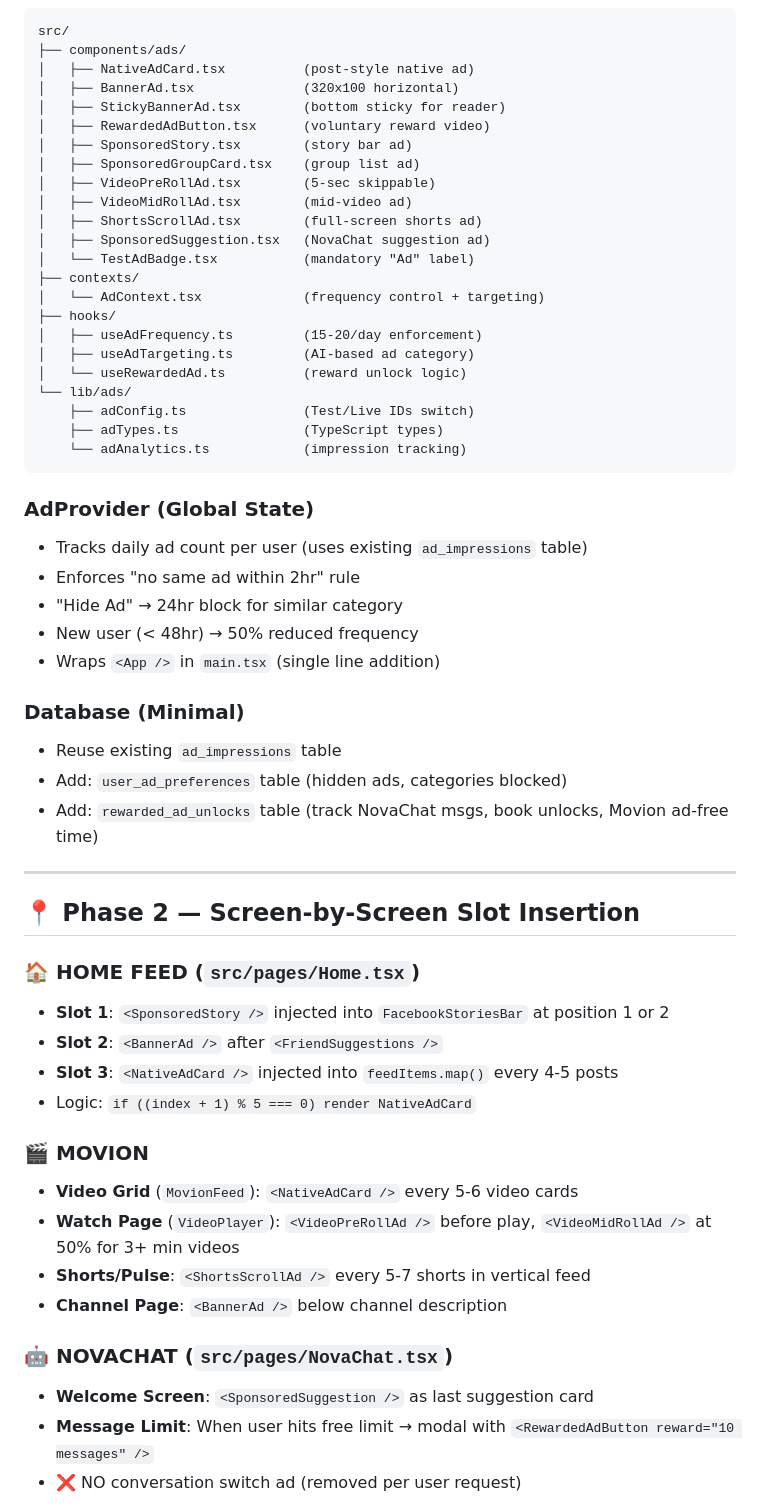
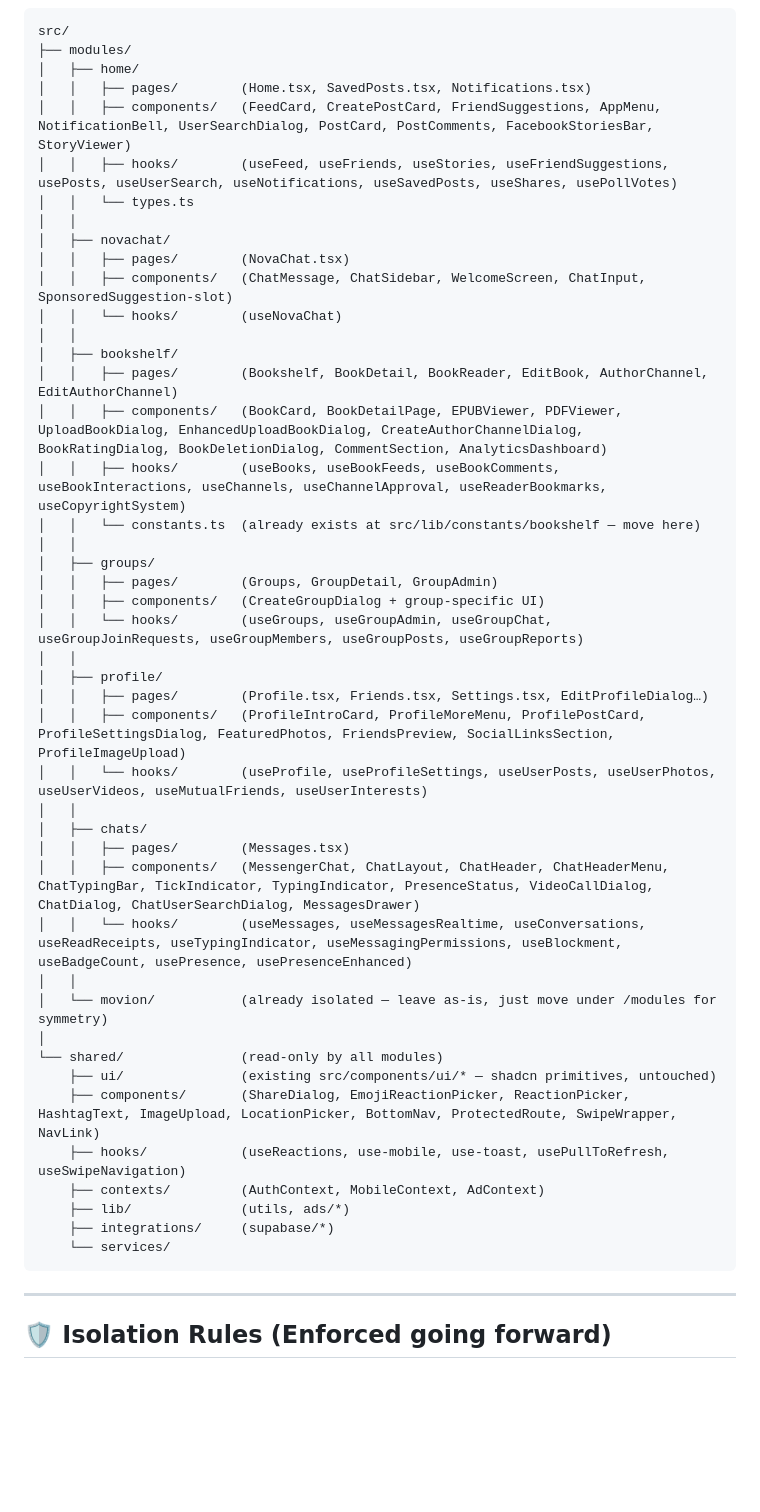
Before and after one commit to shashaaiteam-a11y/sha-verse-238c3d23, a Markdown page: .lovable/plan.md, the part around one of its changes. Drawn GitHub-style; blank space fills up the shorter version.

Commit message:
Save plan in Lovable

````diff
--- a/.lovable/plan.md
+++ b/.lovable/plan.md
@@ -31,59 +33,51 @@
 ```text
 src/
-├── components/ads/
-│   ├── NativeAdCard.tsx          (post-style native ad)
-│   ├── BannerAd.tsx              (320x100 horizontal)
-│   ├── StickyBannerAd.tsx        (bottom sticky for reader)
-│   ├── RewardedAdButton.tsx      (voluntary reward video)
-│   ├── SponsoredStory.tsx        (story bar ad)
-│   ├── SponsoredGroupCard.tsx    (group list ad)
-│   ├── VideoPreRollAd.tsx        (5-sec skippable)
-│   ├── VideoMidRollAd.tsx        (mid-video ad)
-│   ├── ShortsScrollAd.tsx        (full-screen shorts ad)
-│   ├── SponsoredSuggestion.tsx   (NovaChat suggestion ad)
-│   └── TestAdBadge.tsx           (mandatory "Ad" label)
-├── contexts/
-│   └── AdContext.tsx             (frequency control + targeting)
-├── hooks/
-│   ├── useAdFrequency.ts         (15-20/day enforcement)
-│   ├── useAdTargeting.ts         (AI-based ad category)
-│   └── useRewardedAd.ts          (reward unlock logic)
-└── lib/ads/
-    ├── adConfig.ts               (Test/Live IDs switch)
-    ├── adTypes.ts                (TypeScript types)
-    └── adAnalytics.ts            (impression tracking)
+├── modules/
+│   ├── home/
+│   │   ├── pages/        (Home.tsx, SavedPosts.tsx, Notifications.tsx)
+│   │   ├── components/   (FeedCard, CreatePostCard, FriendSuggestions, AppMenu, NotificationBell, UserSearchDialog, PostCard, PostComments, FacebookStoriesBar, StoryViewer)
+│   │   ├── hooks/        (useFeed, useFriends, useStories, useFriendSuggestions, usePosts, useUserSearch, useNotifications, useSavedPosts, useShares, usePollVotes)
+│   │   └── types.ts
+│   │
+│   ├── novachat/
+│   │   ├── pages/        (NovaChat.tsx)
+│   │   ├── components/   (ChatMessage, ChatSidebar, WelcomeScreen, ChatInput, SponsoredSuggestion-slot)
+│   │   └── hooks/        (useNovaChat)
+│   │
+│   ├── bookshelf/
+│   │   ├── pages/        (Bookshelf, BookDetail, BookReader, EditBook, AuthorChannel, EditAuthorChannel)
+│   │   ├── components/   (BookCard, BookDetailPage, EPUBViewer, PDFViewer, UploadBookDialog, EnhancedUploadBookDialog, CreateAuthorChannelDialog, BookRatingDialog, BookDeletionDialog, CommentSection, AnalyticsDashboard)
+│   │   ├── hooks/        (useBooks, useBookFeeds, useBookComments, useBookInteractions, useChannels, useChannelApproval, useReaderBookmarks, useCopyrightSystem)
+│   │   └── constants.ts  (already exists at src/lib/constants/bookshelf — move here)
+│   │
+│   ├── groups/
+│   │   ├── pages/        (Groups, GroupDetail, GroupAdmin)
+│   │   ├── components/   (CreateGroupDialog + group-specific UI)
+│   │   └── hooks/        (useGroups, useGroupAdmin, useGroupChat, useGroupJoinRequests, useGroupMembers, useGroupPosts, useGroupReports)
+│   │
+│   ├── profile/
+│   │   ├── pages/        (Profile.tsx, Friends.tsx, Settings.tsx, EditProfileDialog…)
+│   │   ├── components/   (ProfileIntroCard, ProfileMoreMenu, ProfilePostCard, ProfileSettingsDialog, FeaturedPhotos, FriendsPreview, SocialLinksSection, ProfileImageUpload)
+│   │   └── hooks/        (useProfile, useProfileSettings, useUserPosts, useUserPhotos, useUserVideos, useMutualFriends, useUserInterests)
+│   │
+│   ├── chats/
+│   │   ├── pages/        (Messages.tsx)
+│   │   ├── components/   (MessengerChat, ChatLayout, ChatHeader, ChatHeaderMenu, ChatTypingBar, TickIndicator, TypingIndicator, PresenceStatus, VideoCallDialog, ChatDialog, ChatUserSearchDialog, MessagesDrawer)
+│   │   └── hooks/        (useMessages, useMessagesRealtime, useConversations, useReadReceipts, useTypingIndicator, useMessagingPermissions, useBlockment, useBadgeCount, usePresence, usePresenceEnhanced)
+│   │
+│   └── movion/           (already isolated — leave as-is, just move under /modules for symmetry)
+│
+└── shared/               (read-only by all modules)
+    ├── ui/               (existing src/components/ui/* — shadcn primitives, untouched)
+    ├── components/       (ShareDialog, EmojiReactionPicker, ReactionPicker, HashtagText, ImageUpload, LocationPicker, BottomNav, ProtectedRoute, SwipeWrapper, NavLink)
+    ├── hooks/            (useReactions, use-mobile, use-toast, usePullToRefresh, useSwipeNavigation)
+    ├── contexts/         (AuthContext, MobileContext, AdContext)
+    ├── lib/              (utils, ads/*)
+    ├── integrations/     (supabase/*)
+    └── services/
 ```
-
-### AdProvider (Global State)
-- Tracks daily ad count per user (uses existing `ad_impressions` table)
-- Enforces "no same ad within 2hr" rule
-- "Hide Ad" → 24hr block for similar category
-- New user (< 48hr) → 50% reduced frequency
-- Wraps `<App />` in `main.tsx` (single line addition)
-
-### Database (Minimal)
-- Reuse existing `ad_impressions` table
-- Add: `user_ad_preferences` table (hidden ads, categories blocked)
-- Add: `rewarded_ad_unlocks` table (track NovaChat msgs, book unlocks, Movion ad-free time)
 
 ---
 
-## 📍 Phase 2 — Screen-by-Screen Slot Insertion
+## 🛡️ Isolation Rules (Enforced going forward)
 
-### 🏠 HOME FEED (`src/pages/Home.tsx`)
-- **Slot 1**: `<SponsoredStory />` injected into `FacebookStoriesBar` at position 1 or 2
-- **Slot 2**: `<BannerAd />` after `<FriendSuggestions />`
-- **Slot 3**: `<NativeAdCard />` injected into `feedItems.map()` every 4-5 posts
-- Logic: `if ((index + 1) % 5 === 0) render NativeAdCard`
-
-### 🎬 MOVION
-- **Video Grid** (`MovionFeed`): `<NativeAdCard />` every 5-6 video cards
-- **Watch Page** (`VideoPlayer`): `<VideoPreRollAd />` before play, `<VideoMidRollAd />` at 50% for 3+ min videos
-- **Shorts/Pulse**: `<ShortsScrollAd />` every 5-7 shorts in vertical feed
-- **Channel Page**: `<BannerAd />` below channel description
-
-### 🤖 NOVACHAT (`src/pages/NovaChat.tsx`)
-- **Welcome Screen**: `<SponsoredSuggestion />` as last suggestion card
-- **Message Limit**: When user hits free limit → modal with `<RewardedAdButton reward="10 messages" />`
-- ❌ NO conversation switch ad (removed per user request)
-
````
Also changed, not shown: other parts of .lovable/plan.md (+81 -113 lines).
